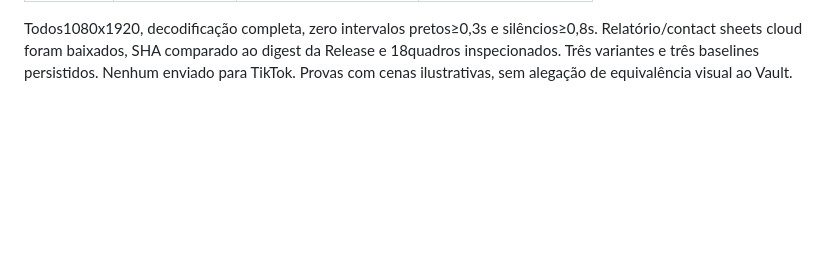
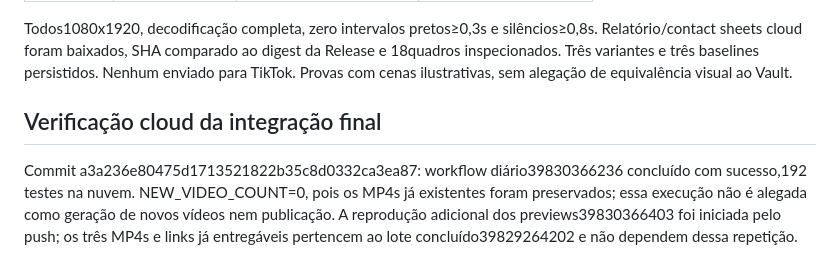
Before and after one commit to ebooksproprof-dot/tiktok-automation, a Markdown page: automation/AUDIT-4.0.md, the part around the change. Rendered like a GitHub page; blank space fills up the shorter version.

Commit message:
Checkpoint 4.0 cloud regression and confirmed deliverables

```diff
--- a/automation/AUDIT-4.0.md
+++ b/automation/AUDIT-4.0.md
@@ -135,3 +135,11 @@ Todos1080x1920, decodificação completa, zero intervalos pretos≥0,3s e silên
 Relatório/contact sheets cloud foram baixados, SHA comparado ao digest da Release e
 18quadros inspecionados. Três variantes e três baselines persistidos. Nenhum enviado
 para TikTok. Provas com cenas ilustrativas, sem alegação de equivalência visual ao Vault.
+
+## Verificação cloud da integração final
+
+Commit a3a236e80475d1713521822b35c8d0332ca3ea87: workflow diário39830366236
+concluído com sucesso,192 testes na nuvem. NEW_VIDEO_COUNT=0, pois os MP4s já existentes
+foram preservados; essa execução não é alegada como geração de novos vídeos nem publicação.
+A reprodução adicional dos previews39830366403 foi iniciada pelo push; os três MP4s
+e links já entregáveis pertencem ao lote concluído39829264202 e não dependem dessa repetição.
```
Also changed, not shown: AUTOMATION_STATUS.md (+2 -0 lines).
